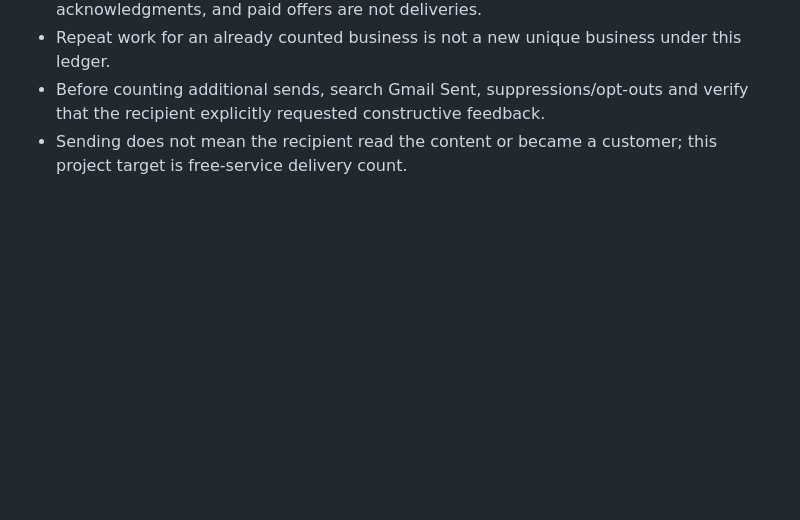
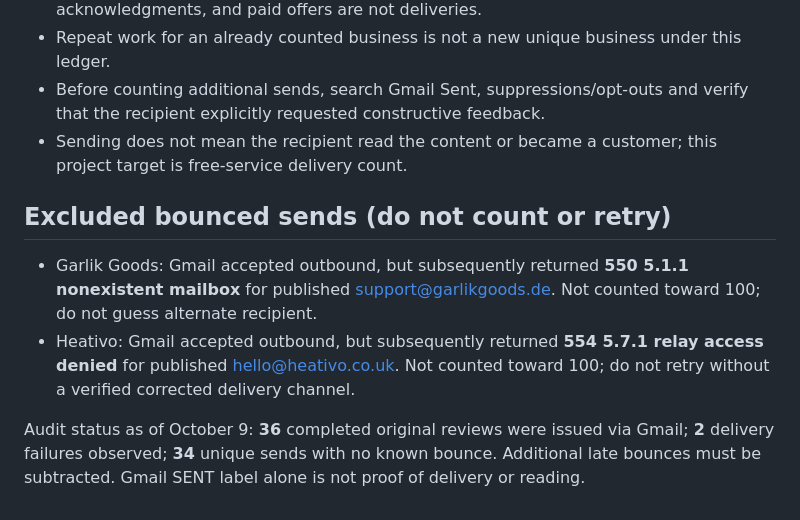
Before and after one commit to farzinfarahi30-star/Leadpilot-ai, a Markdown page: docs/NOVA-100-FREE-SERVICES-DELIVERY-LEDGER-2026-10-09.md, the part around one of its changes. GitHub-like rendering; blank space fills up the shorter version.

Commit message:
Correct progress to 34/100 after two confirmed Gmail delivery failures; record bounced suppression

```diff
--- a/docs/NOVA-100-FREE-SERVICES-DELIVERY-LEDGER-2026-10-09.md
+++ b/docs/NOVA-100-FREE-SERVICES-DELIVERY-LEDGER-2026-10-09.md
@@ -53,3 +51,10 @@ Privacy: This public GitHub ledger intentionally omits recipient emails and Gmai
 - Repeat work for an already counted business is not a new unique business under this ledger.
 - Before counting additional sends, search Gmail Sent, suppressions/opt-outs and verify that the recipient explicitly requested constructive feedback.
 - Sending does not mean the recipient read the content or became a customer; this project target is free-service delivery count.
+
+## Excluded bounced sends (do not count or retry)
+
+- Garlik Goods: Gmail accepted outbound, but subsequently returned **550 5.1.1 nonexistent mailbox** for published support@garlikgoods.de. Not counted toward 100; do not guess alternate recipient.
+- Heativo: Gmail accepted outbound, but subsequently returned **554 5.7.1 relay access denied** for published hello@heativo.co.uk. Not counted toward 100; do not retry without a verified corrected delivery channel.
+
+Audit status as of October 9: **36** completed original reviews were issued via Gmail; **2** delivery failures observed; **34** unique sends with no known bounce. Additional late bounces must be subtracted. Gmail SENT label alone is not proof of delivery or reading.
```
Also changed, not shown: other parts of docs/NOVA-100-FREE-SERVICES-DELIVERY-LEDGER-2026-10-09.md (+23 -25 lines).
